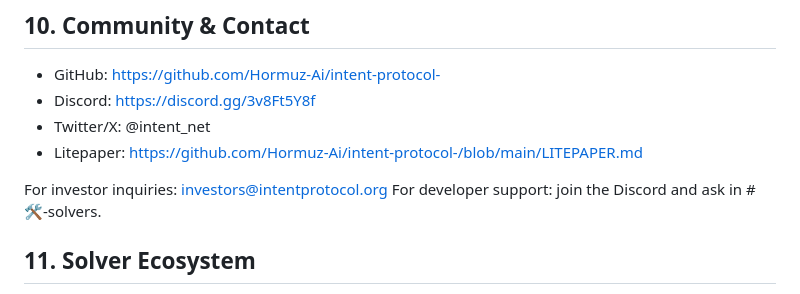
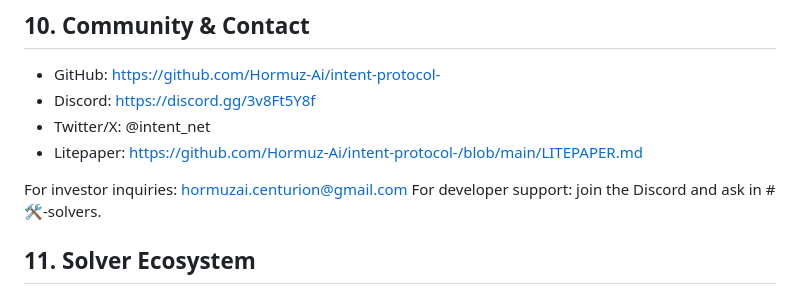
Before and after one commit to hormuz-Ai/intent-protocol-, a Markdown page: LITEPAPER.md, the part around the change. GitHub-like rendering.

Commit message:
Fix investor email to working Gmail address

```diff
--- a/LITEPAPER.md
+++ b/LITEPAPER.md
@@ -113,7 +113,7 @@ Build a Solver, Run a Gateway, Buy and Stake INTP, or Use the Protocol.
 - Twitter/X: @intent_net
 - Litepaper: https://github.com/Hormuz-Ai/intent-protocol-/blob/main/LITEPAPER.md
 
-For investor inquiries: investors@intentprotocol.org
+For investor inquiries: hormuzai.centurion@gmail.com
 For developer support: join the Discord and ask in #🛠-solvers.
 
 ## 11. Solver Ecosystem
```
